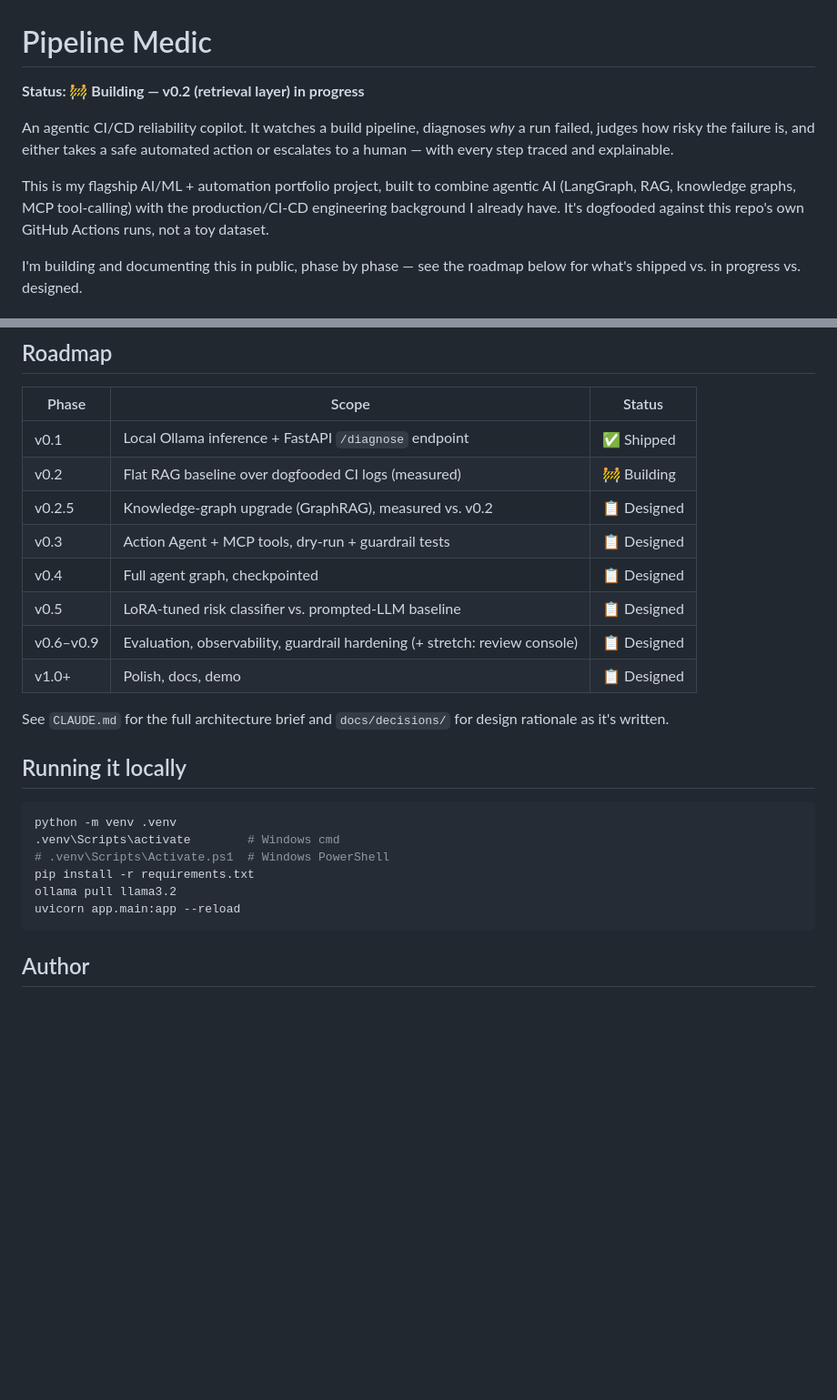
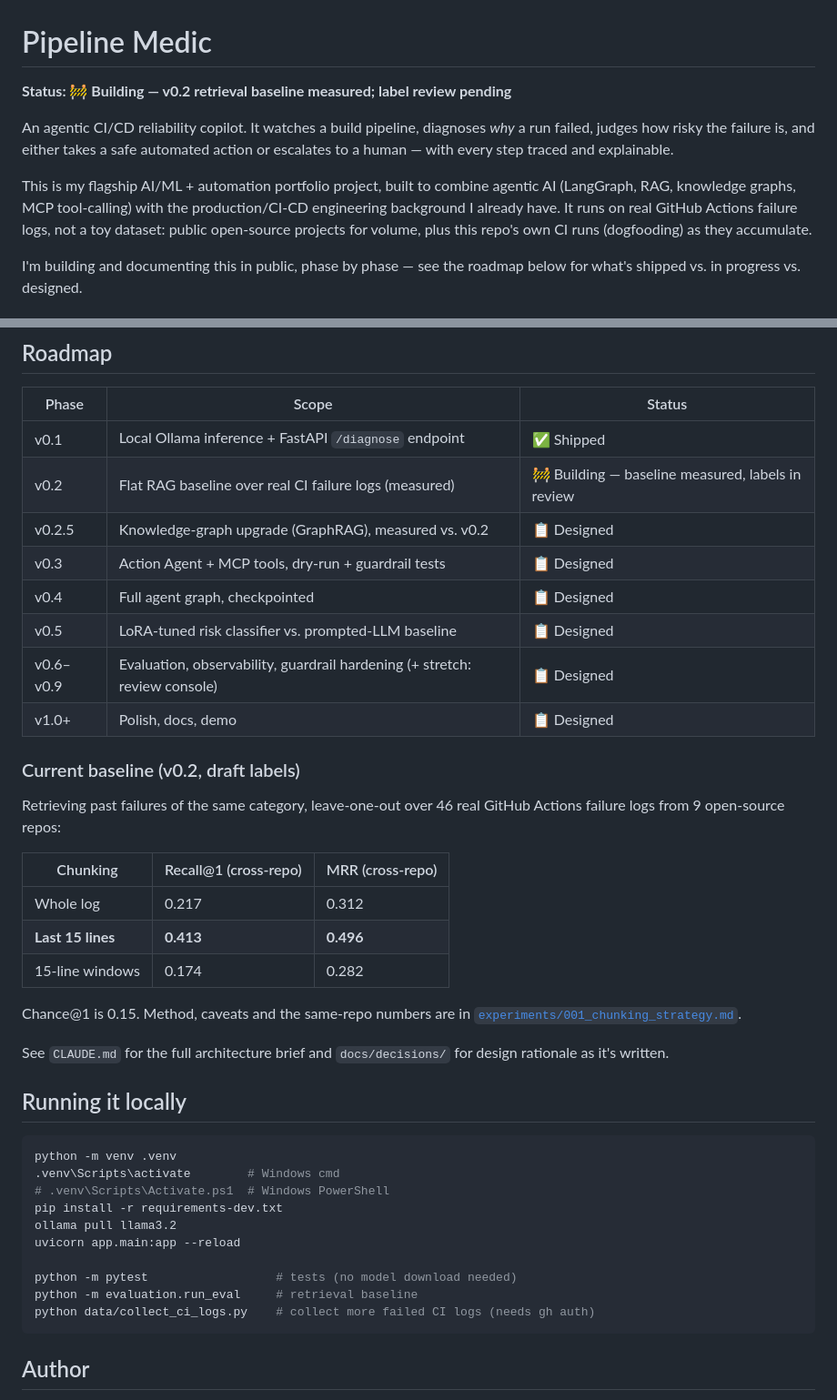
Before and after one commit to SreyaThota/pipeline-medic, a Markdown page: README.md, 2 parts joined by grey strips. Shown at 91% size. Rendered like a GitHub page; blank space fills up the shorter version.

Commit message:
docs: update roadmap and README with v0.2 baseline results

````diff
--- a/README.md
+++ b/README.md
@@ -1,6 +1,6 @@
 # Pipeline Medic
 
-**Status: 🚧 Building — v0.2 (retrieval layer) in progress**
+**Status: 🚧 Building — v0.2 retrieval baseline measured; label review pending**
 
 An agentic CI/CD reliability copilot. It watches a build pipeline, diagnoses
 *why* a run failed, judges how risky the failure is, and either takes a safe
@@ -9,8 +9,9 @@ explainable.
 
 This is my flagship AI/ML + automation portfolio project, built to combine
 agentic AI (LangGraph, RAG, knowledge graphs, MCP tool-calling) with the
-production/CI-CD engineering background I already have. It's dogfooded
-against this repo's own GitHub Actions runs, not a toy dataset.
+production/CI-CD engineering background I already have. It runs on real
+GitHub Actions failure logs, not a toy dataset: public open-source projects
+for volume, plus this repo's own CI runs (dogfooding) as they accumulate.
 
 I'm building and documenting this in public, phase by phase — see the
 roadmap below for what's shipped vs. in progress vs. designed.
@@ -49,13 +50,27 @@ MCP · LoRA/PEFT (Hugging Face) · RAGAS · Streamlit · Docker · GitHub Action
 | Phase | Scope | Status |
 |---|---|---|
 | v0.1 | Local Ollama inference + FastAPI `/diagnose` endpoint | ✅ Shipped |
-| v0.2 | Flat RAG baseline over dogfooded CI logs (measured) | 🚧 Building |
+| v0.2 | Flat RAG baseline over real CI failure logs (measured) | 🚧 Building — baseline measured, labels in review |
 | v0.2.5 | Knowledge-graph upgrade (GraphRAG), measured vs. v0.2 | 📋 Designed |
 | v0.3 | Action Agent + MCP tools, dry-run + guardrail tests | 📋 Designed |
 | v0.4 | Full agent graph, checkpointed | 📋 Designed |
 | v0.5 | LoRA-tuned risk classifier vs. prompted-LLM baseline | 📋 Designed |
 | v0.6–v0.9 | Evaluation, observability, guardrail hardening (+ stretch: review console) | 📋 Designed |
 | v1.0+ | Polish, docs, demo | 📋 Designed |
+
+### Current baseline (v0.2, draft labels)
+
+Retrieving past failures of the same category, leave-one-out over 46 real
+GitHub Actions failure logs from 9 open-source repos:
+
+| Chunking | Recall@1 (cross-repo) | MRR (cross-repo) |
+|---|---|---|
+| Whole log | 0.217 | 0.312 |
+| **Last 15 lines** | **0.413** | **0.496** |
+| 15-line windows | 0.174 | 0.282 |
+
+Chance@1 is 0.15. Method, caveats and the same-repo numbers are in
+[`experiments/001_chunking_strategy.md`](experiments/001_chunking_strategy.md).
 
 See `CLAUDE.md` for the full architecture brief and `docs/decisions/` for
 design rationale as it's written.
@@ -66,9 +81,13 @@ design rationale as it's written.
 python -m venv .venv
 .venv\Scripts\activate        # Windows cmd
 # .venv\Scripts\Activate.ps1  # Windows PowerShell
-pip install -r requirements.txt
+pip install -r requirements-dev.txt
 ollama pull llama3.2
 uvicorn app.main:app --reload
+
+python -m pytest                  # tests (no model download needed)
+python -m evaluation.run_eval     # retrieval baseline
+python data/collect_ci_logs.py    # collect more failed CI logs (needs gh auth)
 ```
 
 ## Author
````
Also changed, not shown: CLAUDE.md (+1 -1 lines).
